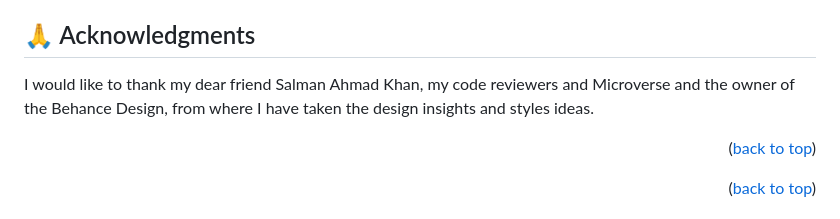
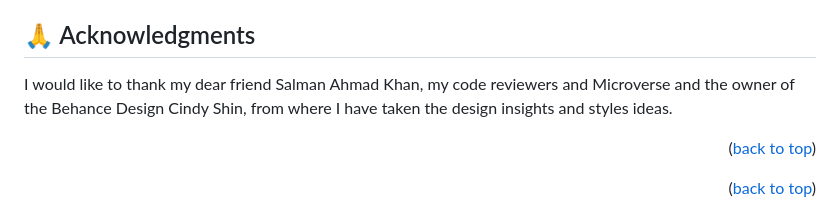
Before and after one commit to Mike111222/KingFisher-Chemicals, a Markdown page: README.md, the part around the change. Drawn GitHub-style.

```diff
--- a/README.md
+++ b/README.md
@@ -210,7 +210,7 @@ If you like this project, just reach out to me for more projects even better tha
 ## 🙏 Acknowledgments <a name="acknowledgements"></a>
 
 
-I would like to thank my dear friend Salman Ahmad Khan, my code reviewers and Microverse and the owner of the Behance Design, from where I have taken the design insights and styles ideas.
+I would like to thank my dear friend Salman Ahmad Khan, my code reviewers and Microverse and the owner of the Behance Design Cindy Shin, from where I have taken the design insights and styles ideas.
 
 <p align="right">(<a href="#readme-top">back to top</a>)</p>
 
```
